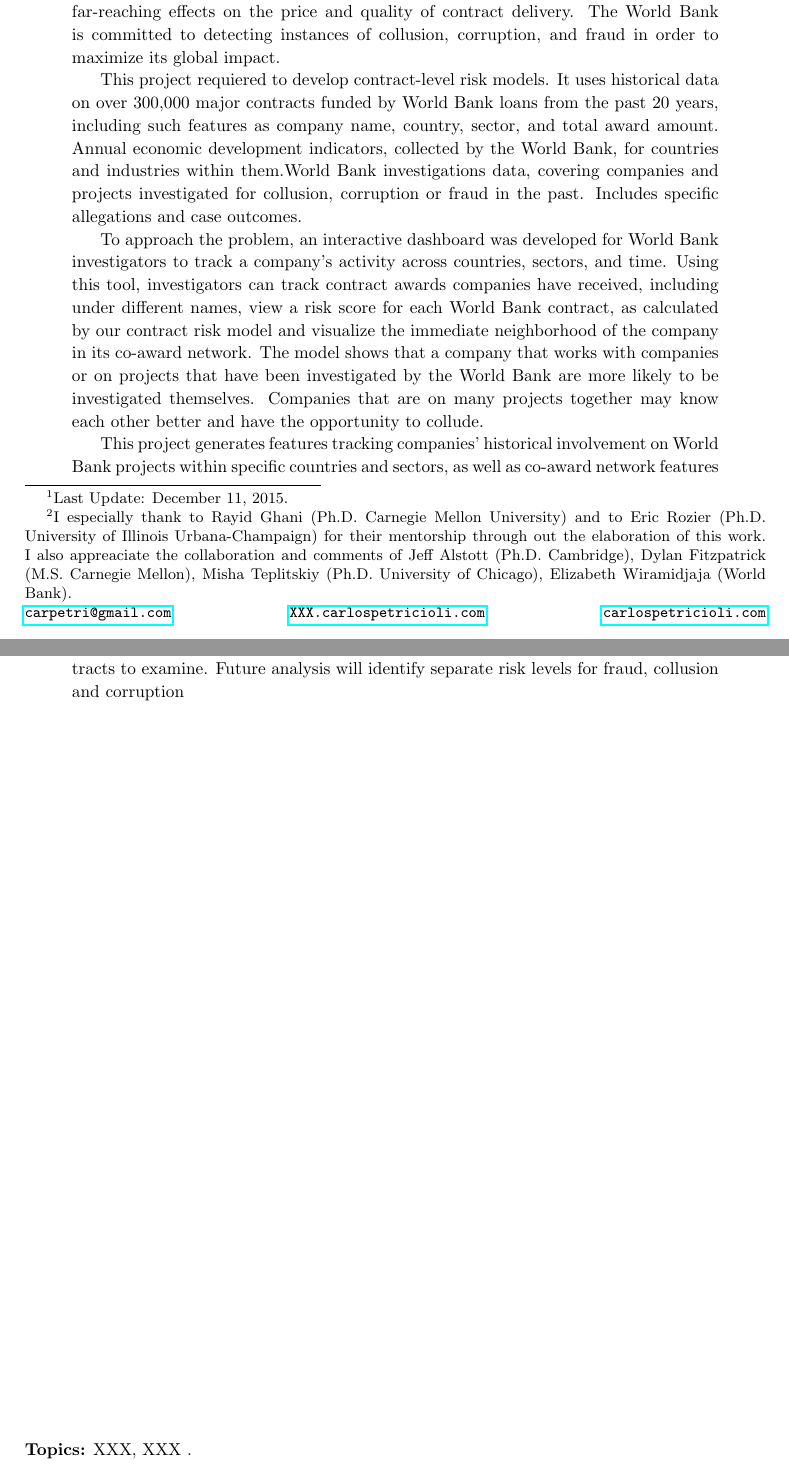
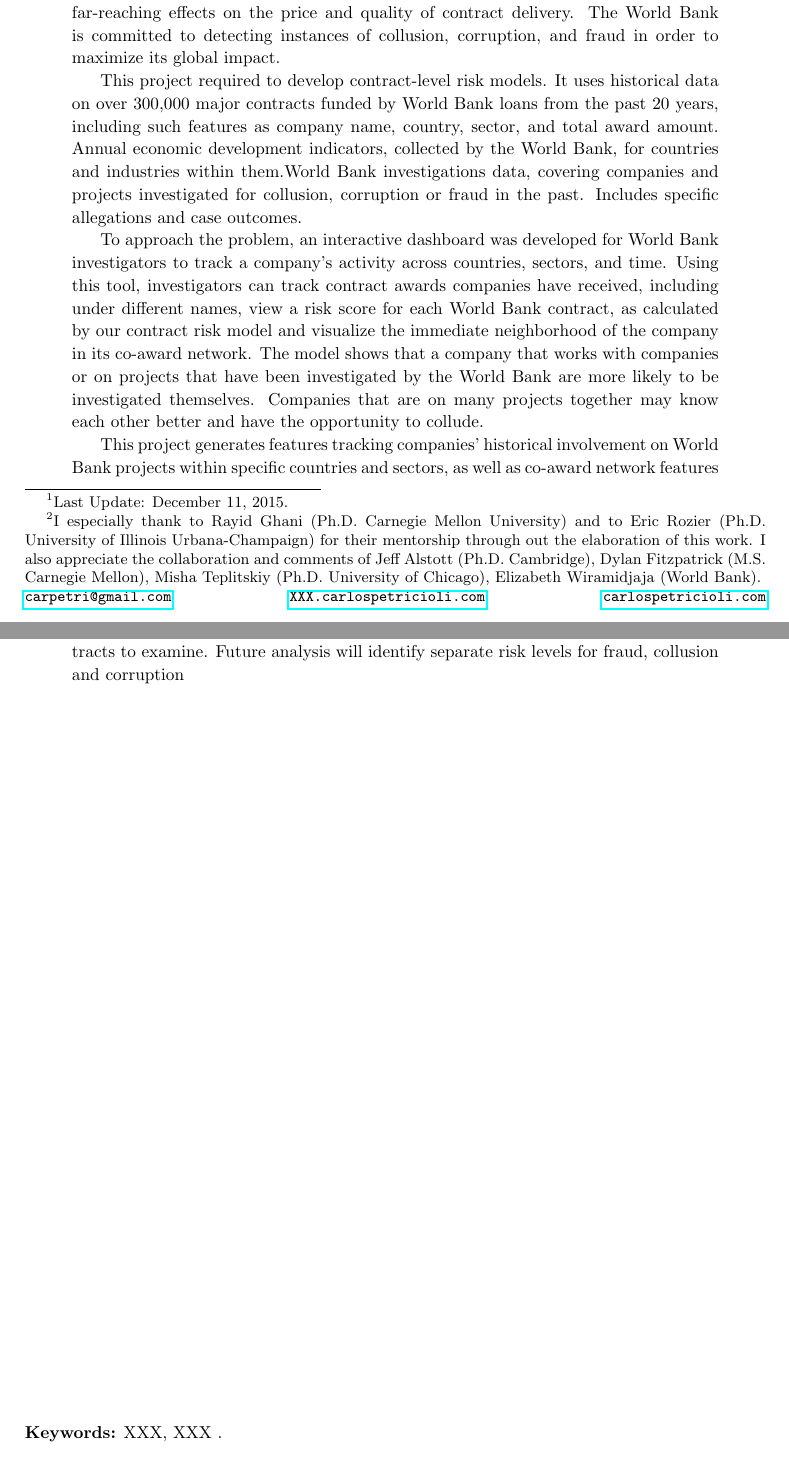
Before and after one commit to carpetri/detecting_collusion_corruption_fraud, a LaTeX thesis (latex_detecting_corruption_collusion_fraud/A0_thesis_detecting_collusion_corruption_fraud.tex, which reads latex_detecting_corruption_collusion_fraud/A3_abstract.tex): two parts of pages 10 and 11 of 16, joined at a grey line, cut so that both start at the same text. Compiled offline with pdfLaTeX.

Commit message:
Some formating

```diff
--- a/latex_detecting_corruption_collusion_fraud/A3_abstract.tex
+++ b/latex_detecting_corruption_collusion_fraud/A3_abstract.tex
@@ -6,7 +6,7 @@
 % Tesis de Licenciatura para obtener el grado de Licenciado en Matemáticas Aplicadas por el Instituto Tecnológico Autónomo de México (ITAM). México D.F., 2015.  \\}
 \bigskip
 
-\scshape \theauthor\footnote{I especially thank to Rayid Ghani (Ph.D. Carnegie Mellon University) and to Eric Rozier (Ph.D. University of Illinois Urbana-Champaign) for their mentorship through out the elaboration of this work. I also appreaciate the collaboration and comments of Jeff Alstott (Ph.D. Cambridge), Dylan Fitzpatrick (M.S. Carnegie Mellon), Misha Teplitskiy (Ph.D. University of Chicago), Elizabeth Wiramidjaja (World Bank).
+\scshape \theauthor\footnote{I especially thank to Rayid Ghani (Ph.D. Carnegie Mellon University) and to Eric Rozier (Ph.D. University of Illinois Urbana-Champaign) for their mentorship through out the elaboration of this work. I also appreciate the collaboration and comments of Jeff Alstott (Ph.D. Cambridge), Dylan Fitzpatrick (M.S. Carnegie Mellon), Misha Teplitskiy (Ph.D. University of Chicago), Elizabeth Wiramidjaja (World Bank).
 \\ \href{mailto:carpetri@gmail.com}{\texttt{carpetri@gmail.com}}  \hfill \href{http://XXX.carlospetricioli.com}{\texttt{XXX.carlospetricioli.com}} \hfill \href{http://carlospetricioli.com}{\texttt{carlospetricioli.com}} }
 \normalsize
 \end{center}
@@ -16,17 +16,17 @@
 \small
 \noindent The World Bank Group lends billions of dollars each year to fund development projects in its efforts to reduce global poverty. This project helps investigators at the Bank search for patterns of collusion, corruption, and fraud in its contracts data, using models of contract-specific risk. Developing an automated approach to detecting these offenses can help the World Bank efficiently target future investigations. The problem is that contractors providing goods and services on World Bank projects are typically hired through a competitive bidding process. Occasionally, prospective contractors influence the competitive system by colluding with other contractors, bribing government officials, or otherwise manipulating the bidding process. These offenses have far-reaching effects on the price and quality of contract delivery. The World Bank is committed to detecting instances of collusion, corruption, and fraud in order to maximize its global impact.
 
-This project requiered to develop contract-level risk models. It uses historical data on over 300,000 major contracts funded by World Bank loans from the past 20 years, including such features as company name, country, sector, and total award amount. Annual economic development indicators, collected by the World Bank, for countries and industries within them.World Bank investigations data, covering companies and projects investigated for collusion, corruption or fraud in the past. Includes specific allegations and case outcomes.
+This project required to develop contract-level risk models. It uses historical data on over 300,000 major contracts funded by World Bank loans from the past 20 years, including such features as company name, country, sector, and total award amount. Annual economic development indicators, collected by the World Bank, for countries and industries within them.World Bank investigations data, covering companies and projects investigated for collusion, corruption or fraud in the past. Includes specific allegations and case outcomes.
 
-To approach the problem,  an interactive dashboard was developed for World Bank investigators to track a company’s activity across countries, sectors, and time. Using this tool, investigators can track contract awards companies have received, including under different names, view a risk score for each World Bank contract, as calculated by our contract risk model and visualize the immediate neighborhood of the company in its co-award network.
+To approach the problem,  an interactive dashboard was developed for World Bank investigators to track a company's activity across countries, sectors, and time. Using this tool, investigators can track contract awards companies have received, including under different names, view a risk score for each World Bank contract, as calculated by our contract risk model and visualize the immediate neighborhood of the company in its co-award network.
 % Company names were reconciled by querying each name on Google and comparing their top ten URL results. Names that had at least 7 links in common were considered to be a single company.
 The model shows that a company that works with companies or on projects that have been investigated by the World Bank are more likely to be investigated themselves. Companies that are on many projects together may know each other better and have the opportunity to collude.
 
-This project generates features tracking companies’ historical involvement on World Bank projects within specific countries and sectors, as well as co-award network features for each company. We trained a binary classifier separating past contracts that were investigated by the World Bank from those that were not investigated. We evaluated and compared models using precision, recall, and area under ROC curve. A random forest provided the best results across all metrics on a held-out test set.
+This project generates features tracking companies' historical involvement on World Bank projects within specific countries and sectors, as well as co-award network features for each company. We trained a binary classifier separating past contracts that were investigated by the World Bank from those that were not investigated. We evaluated and compared models using precision, recall, and area under ROC curve. A random forest provided the best results across all metrics on a held-out test set.
 
 The conclusion is that current data collected by World Bank on contracts is sufficient to forecast risk on future contracts. These risk forecasts can allow World Bank investigators to be more proactive in determining which companies, projects and contracts to examine. Future analysis will identify separate risk levels for fraud, collusion and corruption
 \end{quotation}
 
 \vfill
-\small \noindent \textbf{Topics:} XXX, XXX .
+\small \noindent \textbf{Keywords:} XXX, XXX .
 \normalsize
```
